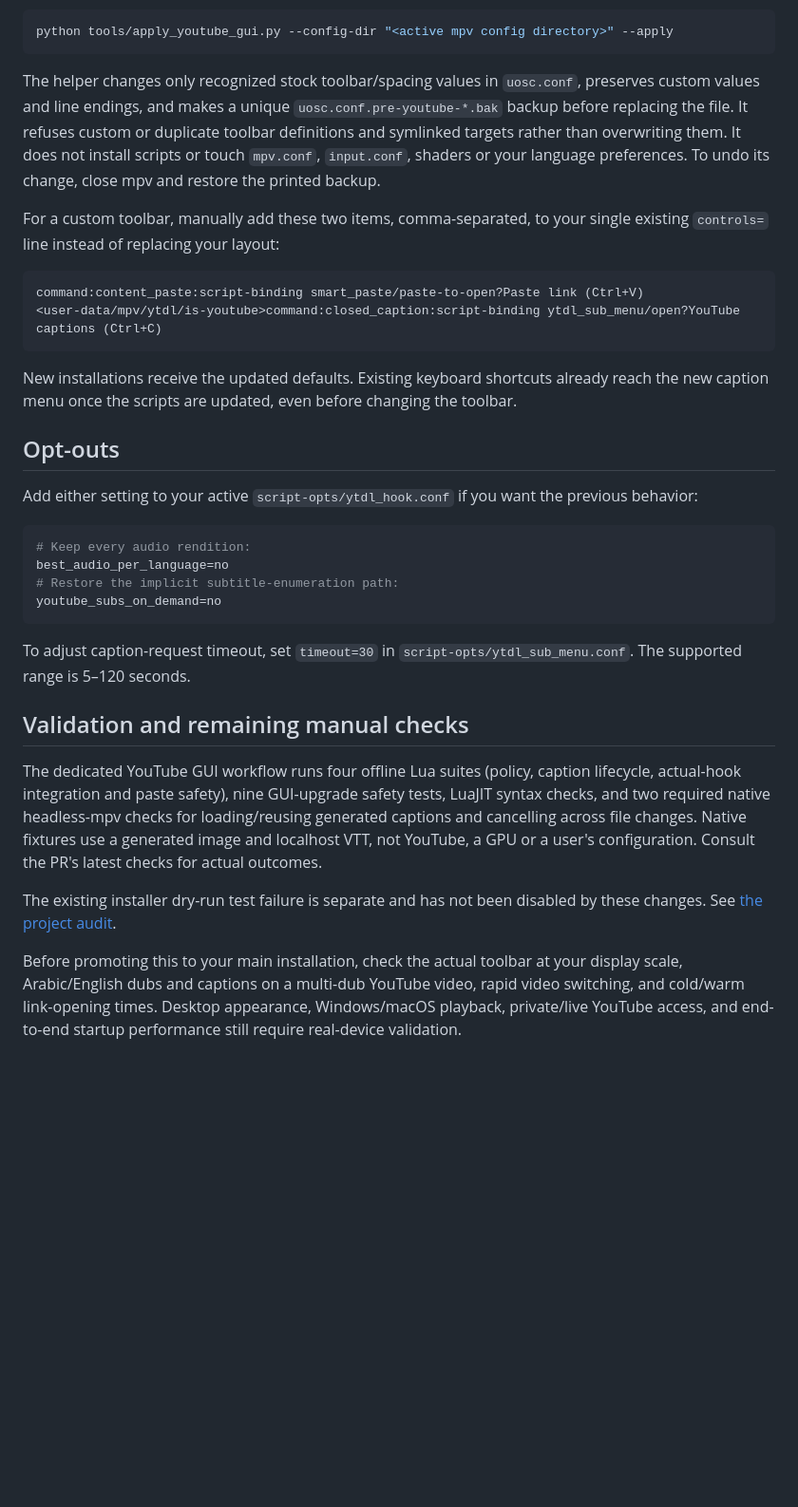
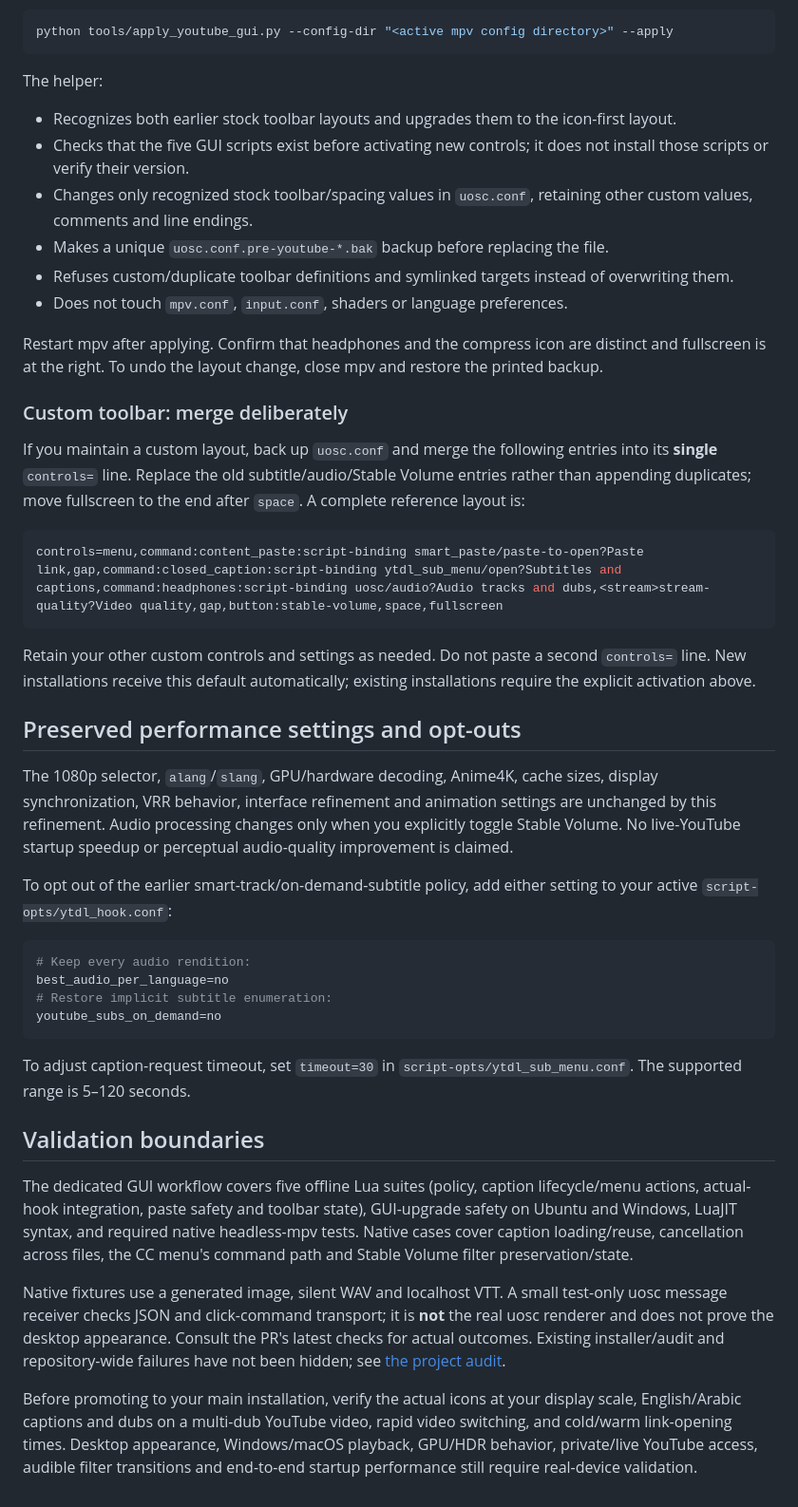
Before and after one commit to AbdallahxAhmed/mpv-config, a Markdown page: docs/YOUTUBE_GUI.md, the part around one of its changes. Shown at 95% size. GitHub-like rendering; blank space fills up the shorter version.

````diff
--- a/docs/YOUTUBE_GUI.md
+++ b/docs/YOUTUBE_GUI.md
@@ -64,34 +103,46 @@ Replace the placeholder with the directory containing your active `mpv.conf` and
 python tools/apply_youtube_gui.py --config-dir "<active mpv config directory>" --apply
 ```
 
-The helper changes only recognized stock toolbar/spacing values in `uosc.conf`, preserves custom values and line endings, and makes a unique `uosc.conf.pre-youtube-*.bak` backup before replacing the file. It refuses custom or duplicate toolbar definitions and symlinked targets rather than overwriting them. It does not install scripts or touch `mpv.conf`, `input.conf`, shaders or your language preferences. To undo its change, close mpv and restore the printed backup.
+The helper:
 
-For a custom toolbar, manually add these two items, comma-separated, to your single existing `controls=` line instead of replacing your layout:
+- Recognizes both earlier stock toolbar layouts and upgrades them to the icon-first layout.
+- Checks that the five GUI scripts exist before activating new controls; it does not install those scripts or verify their version.
+- Changes only recognized stock toolbar/spacing values in `uosc.conf`, retaining other custom values, comments and line endings.
+- Makes a unique `uosc.conf.pre-youtube-*.bak` backup before replacing the file.
+- Refuses custom/duplicate toolbar definitions and symlinked targets instead of overwriting them.
+- Does not touch `mpv.conf`, `input.conf`, shaders or language preferences.
 
-```text
-command:content_paste:script-binding smart_paste/paste-to-open?Paste link (Ctrl+V)
-<user-data/mpv/ytdl/is-youtube>command:closed_caption:script-binding ytdl_sub_menu/open?YouTube captions (Ctrl+C)
+Restart mpv after applying. Confirm that headphones and the compress icon are distinct and fullscreen is at the right. To undo the layout change, close mpv and restore the printed backup.
+
+### Custom toolbar: merge deliberately
+
+If you maintain a custom layout, back up `uosc.conf` and merge the following entries into its **single** `controls=` line. Replace the old subtitle/audio/Stable Volume entries rather than appending duplicates; move fullscreen to the end after `space`. A complete reference layout is:
+
+```ini
+controls=menu,command:content_paste:script-binding smart_paste/paste-to-open?Paste link,gap,command:closed_caption:script-binding ytdl_sub_menu/open?Subtitles and captions,command:headphones:script-binding uosc/audio?Audio tracks and dubs,<stream>stream-quality?Video quality,gap,button:stable-volume,space,fullscreen
 ```
 
-New installations receive the updated defaults. Existing keyboard shortcuts already reach the new caption menu once the scripts are updated, even before changing the toolbar.
+Retain your other custom controls and settings as needed. Do not paste a second `controls=` line. New installations receive this default automatically; existing installations require the explicit activation above.
 
-## Opt-outs
+## Preserved performance settings and opt-outs
 
-Add either setting to your active `script-opts/ytdl_hook.conf` if you want the previous behavior:
+The 1080p selector, `alang`/`slang`, GPU/hardware decoding, Anime4K, cache sizes, display synchronization, VRR behavior, interface refinement and animation settings are unchanged by this refinement. Audio processing changes only when you explicitly toggle Stable Volume. No live-YouTube startup speedup or perceptual audio-quality improvement is claimed.
+
+To opt out of the earlier smart-track/on-demand-subtitle policy, add either setting to your active `script-opts/ytdl_hook.conf`:
 
 ```ini
 # Keep every audio rendition:
 best_audio_per_language=no
-# Restore the implicit subtitle-enumeration path:
+# Restore implicit subtitle enumeration:
 youtube_subs_on_demand=no
 ```
 
 To adjust caption-request timeout, set `timeout=30` in `script-opts/ytdl_sub_menu.conf`. The supported range is 5–120 seconds.
 
-## Validation and remaining manual checks
+## Validation boundaries
 
-The dedicated YouTube GUI workflow runs four offline Lua suites (policy, caption lifecycle, actual-hook integration and paste safety), nine GUI-upgrade safety tests, LuaJIT syntax checks, and two required native headless-mpv checks for loading/reusing generated captions and cancelling across file changes. Native fixtures use a generated image and localhost VTT, not YouTube, a GPU or a user's configuration. Consult the PR's latest checks for actual outcomes.
+The dedicated GUI workflow covers five offline Lua suites (policy, caption lifecycle/menu actions, actual-hook integration, paste safety and toolbar state), GUI-upgrade safety on Ubuntu and Windows, LuaJIT syntax, and required native headless-mpv tests. Native cases cover caption loading/reuse, cancellation across files, the CC menu's command path and Stable Volume filter preservation/state.
 
-The existing installer dry-run test failure is separate and has not been disabled by these changes. See [the project audit](AUDIT.md).
+Native fixtures use a generated image, silent WAV and localhost VTT. A small test-only uosc message receiver checks JSON and click-command transport; it is **not** the real uosc renderer and does not prove the desktop appearance. Consult the PR's latest checks for actual outcomes. Existing installer/audit and repository-wide failures have not been hidden; see [the project audit](AUDIT.md).
 
-Before promoting this to your main installation, check the actual toolbar at your display scale, Arabic/English dubs and captions on a multi-dub YouTube video, rapid video switching, and cold/warm link-opening times. Desktop appearance, Windows/macOS playback, private/live YouTube access, and end-to-end startup performance still require real-device validation.
+Before promoting to your main installation, verify the actual icons at your display scale, English/Arabic captions and dubs on a multi-dub YouTube video, rapid video switching, and cold/warm link-opening times. Desktop appearance, Windows/macOS playback, GPU/HDR behavior, private/live YouTube access, audible filter transitions and end-to-end startup performance still require real-device validation.
````
Also changed, not shown: other parts of docs/YOUTUBE_GUI.md (+64 -25 lines).
